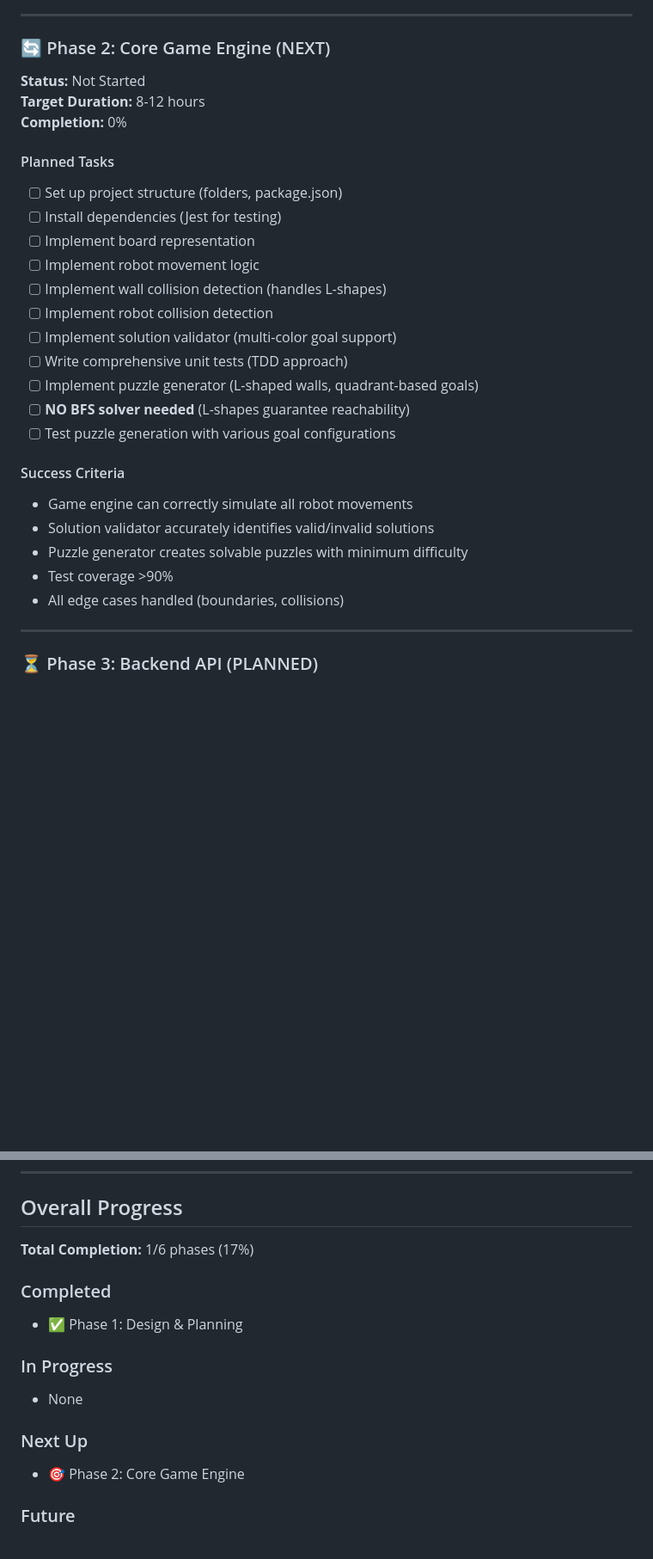
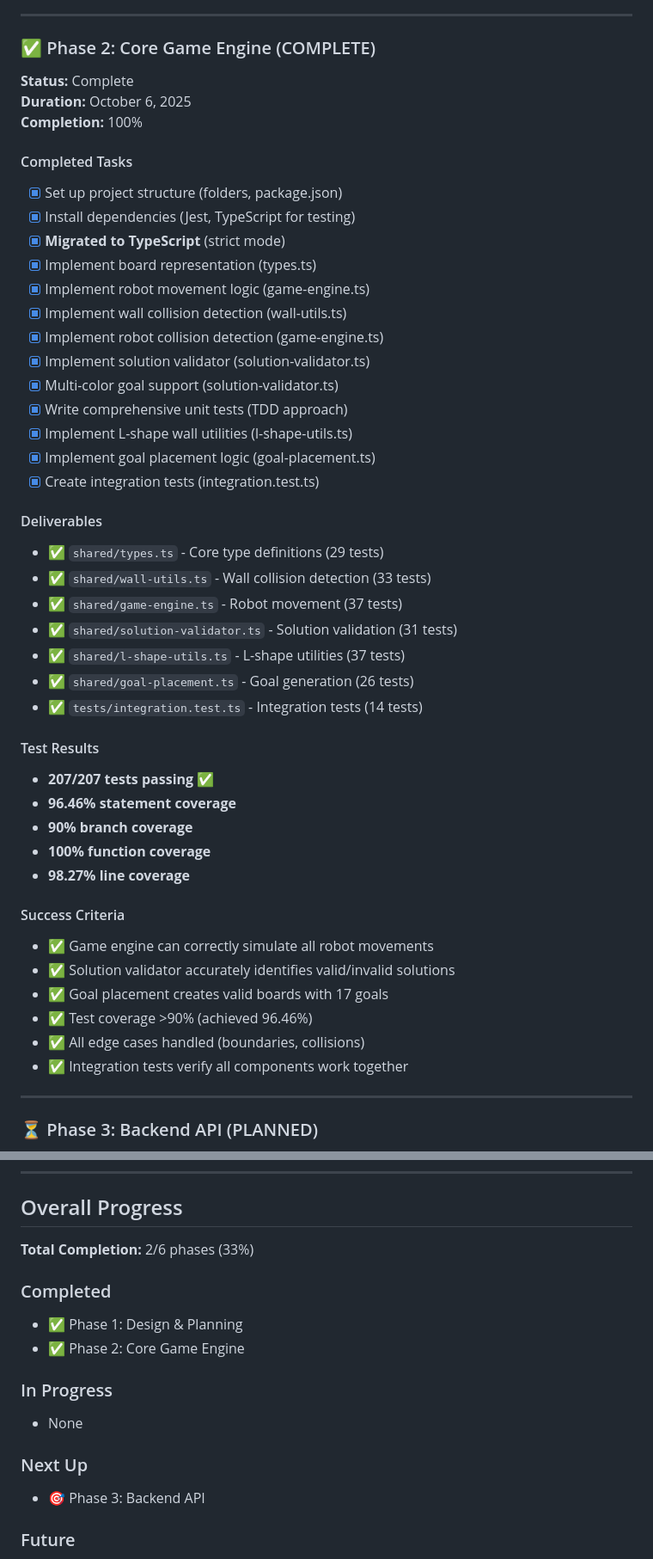
Before and after one commit to bannus/async-ricochet-robots, a Markdown page: memory-bank/progress.md, 2 parts joined by grey strips. Shown at 86% size. Drawn GitHub-style; blank space fills up the shorter version.

```diff
--- a/memory-bank/progress.md
+++ b/memory-bank/progress.md
@@ -41,30 +41,49 @@
 
 ---
 
-### 🔄 Phase 2: Core Game Engine (NEXT)
-**Status:** Not Started
-**Target Duration:** 8-12 hours
-**Completion:** 0%
+### ✅ Phase 2: Core Game Engine (COMPLETE)
+**Status:** Complete
+**Duration:** October 6, 2025
+**Completion:** 100%
 
-#### Planned Tasks
-- [ ] Set up project structure (folders, package.json)
-- [ ] Install dependencies (Jest for testing)
-- [ ] Implement board representation
-- [ ] Implement robot movement logic
-- [ ] Implement wall collision detection (handles L-shapes)
-- [ ] Implement robot collision detection
-- [ ] Implement solution validator (multi-color goal support)
-- [ ] Write comprehensive unit tests (TDD approach)
-- [ ] Implement puzzle generator (L-shaped walls, quadrant-based goals)
-- [ ] **NO BFS solver needed** (L-shapes guarantee reachability)
-- [ ] Test puzzle generation with various goal configurations
+#### Completed Tasks
+- [x] Set up project structure (folders, package.json)
+- [x] Install dependencies (Jest, TypeScript for testing)
+- [x] **Migrated to TypeScript** (strict mode)
+- [x] Implement board representation (types.ts)
+- [x] Implement robot movement logic (game-engine.ts)
+- [x] Implement wall collision detection (wall-utils.ts)
+- [x] Implement robot collision detection (game-engine.ts)
+- [x] Implement solution validator (solution-validator.ts)
+- [x] Multi-color goal support (solution-validator.ts)
+- [x] Write comprehensive unit tests (TDD approach)
+- [x] Implement L-shape wall utilities (l-shape-utils.ts)
+- [x] Implement goal placement logic (goal-placement.ts)
+- [x] Create integration tests (integration.test.ts)
+
+#### Deliverables
+- ✅ `shared/types.ts` - Core type definitions (29 tests)
+- ✅ `shared/wall-utils.ts` - Wall collision detection (33 tests)
+- ✅ `shared/game-engine.ts` - Robot movement (37 tests)
+- ✅ `shared/solution-validator.ts` - Solution validation (31 tests)
+- ✅ `shared/l-shape-utils.ts` - L-shape utilities (37 tests)
+- ✅ `shared/goal-placement.ts` - Goal generation (26 tests)
+- ✅ `tests/integration.test.ts` - Integration tests (14 tests)
+
+#### Test Results
+- **207/207 tests passing** ✅
+- **96.46% statement coverage**
+- **90% branch coverage**
+- **100% function coverage**
+- **98.27% line coverage**
 
 #### Success Criteria
-- Game engine can correctly simulate all robot movements
-- Solution validator accurately identifies valid/invalid solutions
-- Puzzle generator creates solvable puzzles with minimum difficulty
-- Test coverage >90%
-- All edge cases handled (boundaries, collisions)
+- ✅ Game engine can correctly simulate all robot movements
+- ✅ Solution validator accurately identifies valid/invalid solutions
+- ✅ Goal placement creates valid boards with 17 goals
+- ✅ Test coverage >90% (achieved 96.46%)
+- ✅ All edge cases handled (boundaries, collisions)
+- ✅ Integration tests verify all components work together
 
 ---
 
@@ -159,16 +178,17 @@
 
 ## Overall Progress
 
-**Total Completion:** 1/6 phases (17%)
+**Total Completion:** 2/6 phases (33%)
 
 ### Completed
 - ✅ Phase 1: Design & Planning
+- ✅ Phase 2: Core Game Engine
 
 ### In Progress
 - None
 
 ### Next Up
-- 🎯 Phase 2: Core Game Engine
+- 🎯 Phase 3: Backend API
 
 ### Future
 - Phase 3: Backend API
```
Also changed, not shown: doc/implementation/phase1.md (+7 -4 lines), memory-bank/activeContext.md (+2 -2 lines).
